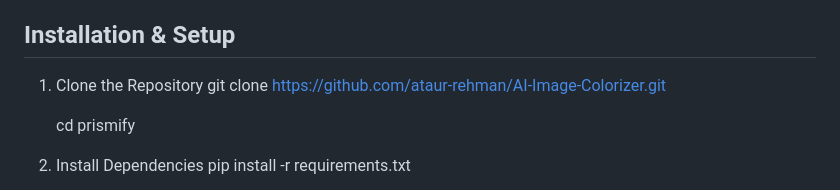
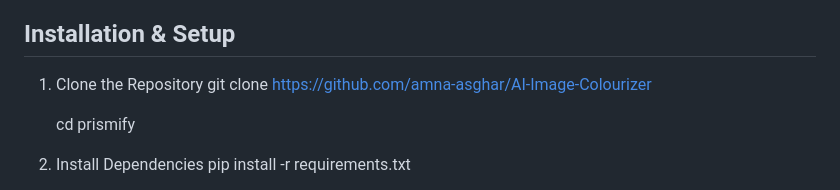
Before and after one commit to amna-asghar/AI-Image-Colourizer, a Markdown page: README.md, the part around the change. Drawn GitHub-style.

```diff
--- a/README.md
+++ b/README.md
@@ -45,7 +45,7 @@ Many users want to restore or creatively enhance old black-and-white photos but
 ##  Installation & Setup
 
 1. Clone the Repository
-git clone https://github.com/ataur-rehman/AI-Image-Colorizer.git
+git clone https://github.com/amna-asghar/AI-Image-Colourizer
 
      cd prismify
 
```
